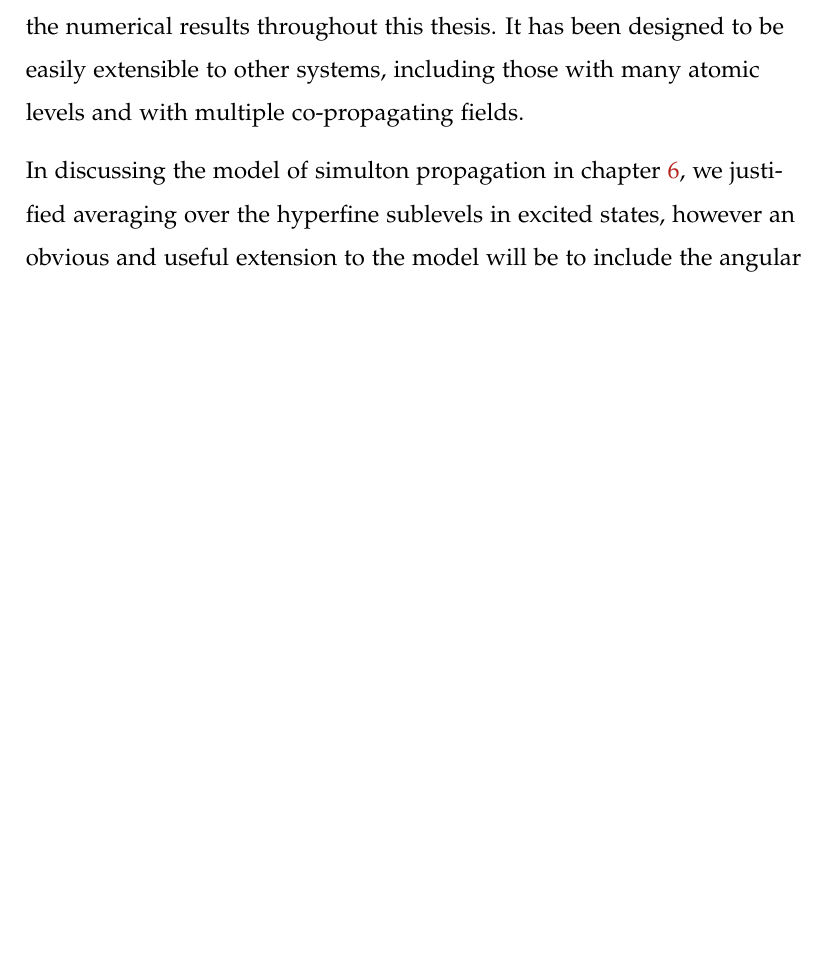
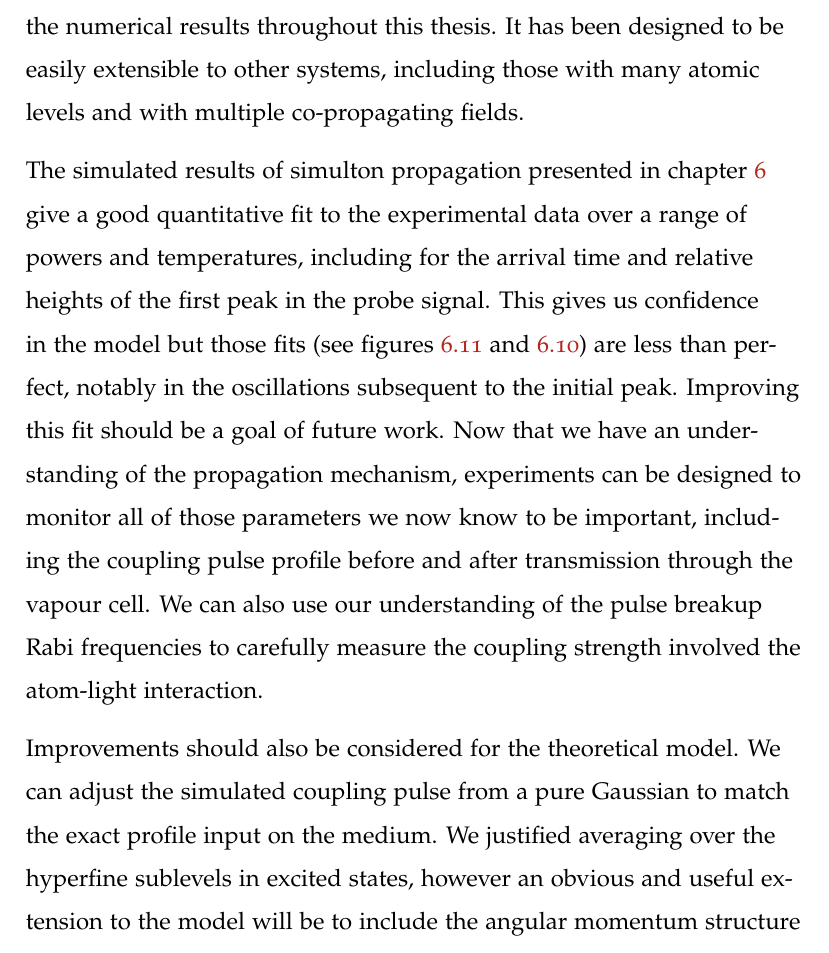
Before and after one commit to tpogden/phd-thesis, a LaTeX thesis (thesis/thesis.tex, which reads thesis/07_00_conclusions.tex): part of page 162 of 193 before the commit and part of page 162 of 194 after it, cut so that both start at the same text, the shorter picture padded with empty space. Compiled offline with pdfLaTeX.

Commit message:
Add correction on fit improvements to conclusions

```diff
--- a/thesis/07_00_conclusions.tex
+++ b/thesis/07_00_conclusions.tex
@@ -33,10 +33,25 @@
   to be easily extensible to other systems, including those with many atomic
   levels and with multiple co-propagating fields.
 
-  In discussing the model of simulton propagation in chapter
-  \ref{chp:simultons}, we justified averaging over the hyperfine sublevels in
-  excited states, however an obvious and useful extension to the model will be
-  to include the angular momentum structure developed in chapter
+  The simulated results of simulton propagation presented in chapter
+  \ref{chp:simultons} give a good quantitative fit to the experimental data over
+  a range of powers and temperatures, including for the arrival time and
+  relative heights of the first peak in the probe signal. This gives us
+  confidence in the model but those fits (see figures
+  \ref{fig:exp_result_temp_dep} and \ref{fig:exp_result_power_dep}) are less
+  than perfect, notably in the oscillations subsequent to the initial peak.
+  Improving this fit should be a goal of future work. Now that we have an
+  understanding of the propagation mechanism, experiments can be designed to
+  monitor all of those parameters we now know to be important, including the
+  coupling pulse profile before and after transmission through the vapour cell.
+  We can also use our understanding of the pulse breakup Rabi frequencies to
+  carefully measure the coupling strength involved the atom-light interaction.
+
+  Improvements should also be considered for the theoretical model. We can
+  adjust the simulated coupling pulse from a pure Gaussian to match the exact
+  profile input on the medium. We justified averaging over the hyperfine
+  sublevels in excited states, however an obvious and useful extension to the
+  model will be to include the angular momentum structure developed in chapter
   \ref{chp:twophoton} to account for any effects due to degeneracy and optical
   pumping.
 
```
